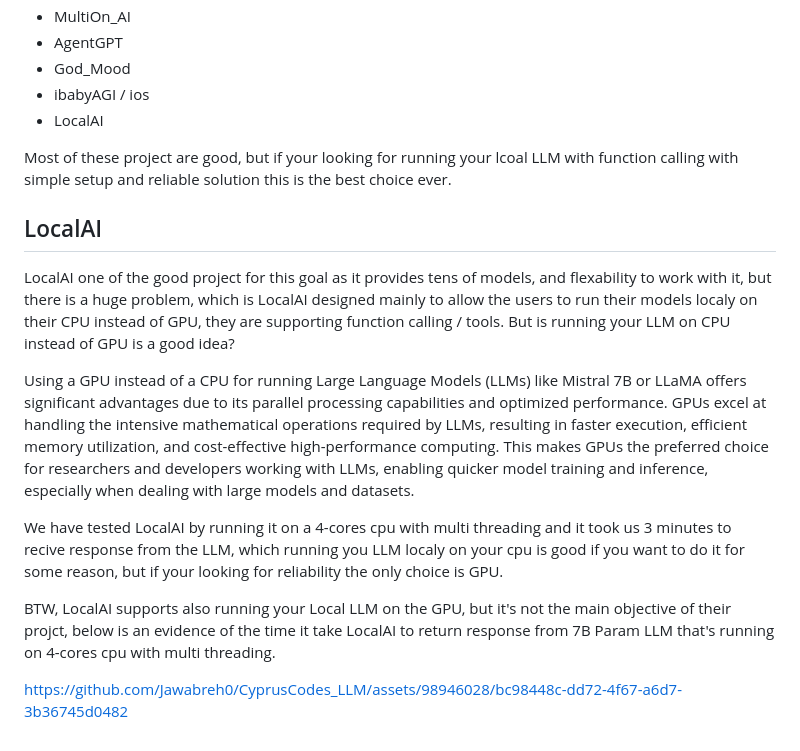
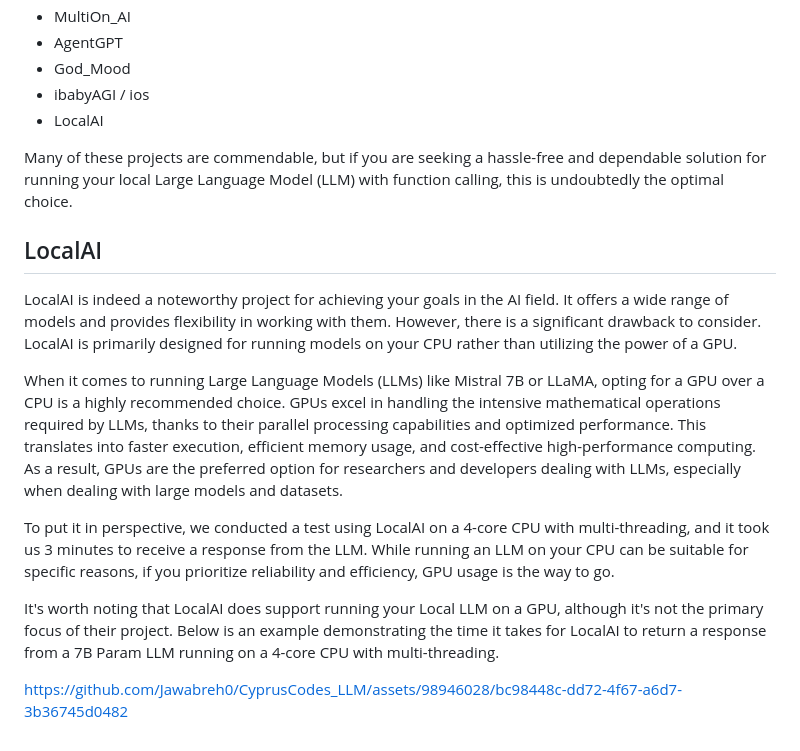
Before and after one commit to Jawabreh0/local-llm-with-function-calling, a Markdown page: README.md, the part around the change. GitHub-like rendering.

```diff
--- a/README.md
+++ b/README.md
@@ -142,15 +142,15 @@ There are a lot of resources on the internet to run your LLM localy including bu
 - ibabyAGI / ios
 - LocalAI
 
-Most of these project are good, but if your looking for running your lcoal LLM with function calling with simple setup and reliable solution this is the best choice ever.
+Many of these projects are commendable, but if you are seeking a hassle-free and dependable solution for running your local Large Language Model (LLM) with function calling, this is undoubtedly the optimal choice.
 
 ## LocalAI
-LocalAI one of the good project for this goal as it provides tens of models, and flexability to work with it, but there is a huge problem, which is LocalAI designed mainly to allow the users to run their models localy on their CPU instead of GPU, they are supporting function calling / tools. But is running your LLM on CPU instead of GPU is a good idea?
+LocalAI is indeed a noteworthy project for achieving your goals in the AI field. It offers a wide range of models and provides flexibility in working with them. However, there is a significant drawback to consider. LocalAI is primarily designed for running models on your CPU rather than utilizing the power of a GPU.
 
-Using a GPU instead of a CPU for running Large Language Models (LLMs) like Mistral 7B or LLaMA offers significant advantages due to its parallel processing capabilities and optimized performance. GPUs excel at handling the intensive mathematical operations required by LLMs, resulting in faster execution, efficient memory utilization, and cost-effective high-performance computing. This makes GPUs the preferred choice for researchers and developers working with LLMs, enabling quicker model training and inference, especially when dealing with large models and datasets.
+When it comes to running Large Language Models (LLMs) like Mistral 7B or LLaMA, opting for a GPU over a CPU is a highly recommended choice. GPUs excel in handling the intensive mathematical operations required by LLMs, thanks to their parallel processing capabilities and optimized performance. This translates into faster execution, efficient memory usage, and cost-effective high-performance computing. As a result, GPUs are the preferred option for researchers and developers dealing with LLMs, especially when dealing with large models and datasets.
 
-We have tested LocalAI by running it on a 4-cores cpu with multi threading and it took us 3 minutes to recive response from the LLM, which running you LLM localy on your cpu is good if you want to do it for some reason, but if your looking for reliability the only choice is GPU.
+To put it in perspective, we conducted a test using LocalAI on a 4-core CPU with multi-threading, and it took us 3 minutes to receive a response from the LLM. While running an LLM on your CPU can be suitable for specific reasons, if you prioritize reliability and efficiency, GPU usage is the way to go.
 
-BTW, LocalAI supports also running your Local LLM on the GPU, but it's not the main objective of their projct, below is an evidence of the time it take LocalAI to return response from 7B Param LLM that's running on 4-cores cpu with multi threading.
+It's worth noting that LocalAI does support running your Local LLM on a GPU, although it's not the primary focus of their project. Below is an example demonstrating the time it takes for LocalAI to return a response from a 7B Param LLM running on a 4-core CPU with multi-threading.
 
 https://github.com/Jawabreh0/CyprusCodes_LLM/assets/98946028/bc98448c-dd72-4f67-a6d7-3b36745d0482
```
